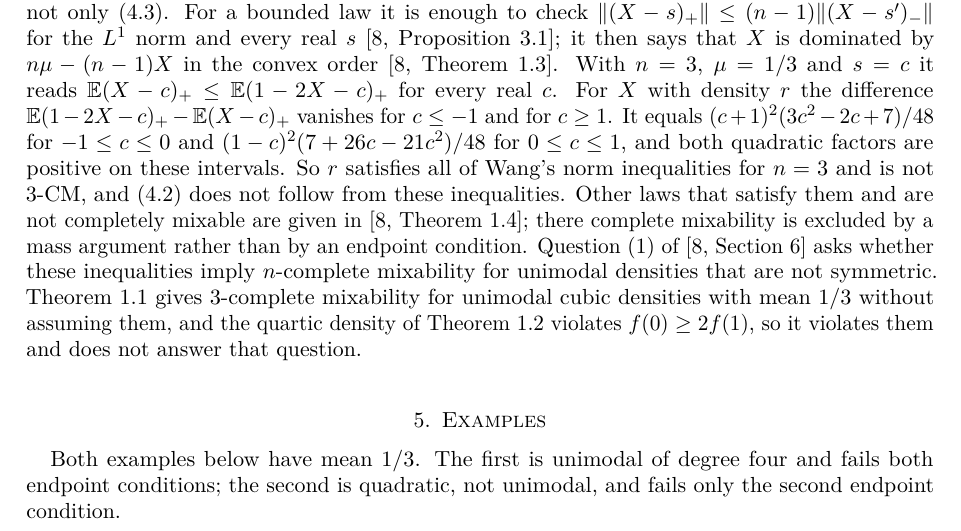
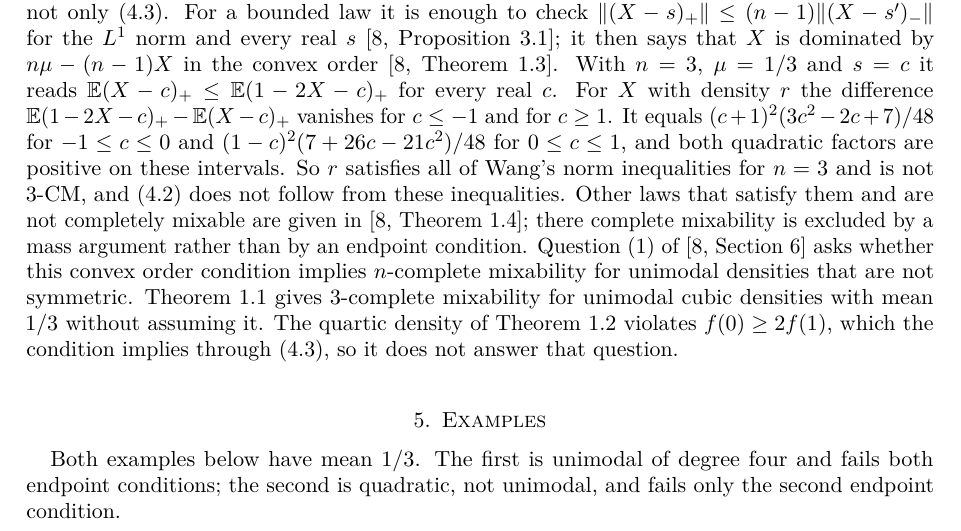
Before and after one commit to yspennstate/unimodal-cubic-complete-mixability, a LaTeX paper (paper/main.tex): part of page 6 of 9, cut so that both start at the same text. Compiled offline with pdfLaTeX.

Commit message:
Section 4: state Question (1) as a convex order condition

```diff
--- a/paper/main.tex
+++ b/paper/main.tex
@@ -464,12 +464,13 @@ inequalities for $n=3$ and is not $3$-CM, and~\eqref{eq:nec2} does not
 follow from these inequalities. Other laws that satisfy them and are not
 completely mixable are given in~\cite[Theorem~1.4]{Shm26}; there complete
 mixability is excluded by a mass argument rather than by an endpoint
-condition. Question~(1) of~\cite[Section~6]{Shm26} asks whether these
-inequalities imply $n$-complete mixability for unimodal densities that are
+condition. Question~(1) of~\cite[Section~6]{Shm26} asks whether this convex order
+condition implies $n$-complete mixability for unimodal densities that are
 not symmetric. Theorem~\ref{thm:main} gives $3$-complete mixability for
-unimodal cubic densities with mean $1/3$ without assuming them, and the quartic
-density of Theorem~\ref{thm:sharp} violates $f(0)\ge2f(1)$, so it violates
-them and does not answer that question.
+unimodal cubic densities with mean $1/3$ without assuming it. The quartic
+density of Theorem~\ref{thm:sharp} violates $f(0)\ge2f(1)$, which the
+condition implies through~\eqref{eq:wang}, so it does not answer that
+question.
 
 \section{Examples}\label{sec:examples}
 
```
Also changed, not shown: paper/main.pdf.
